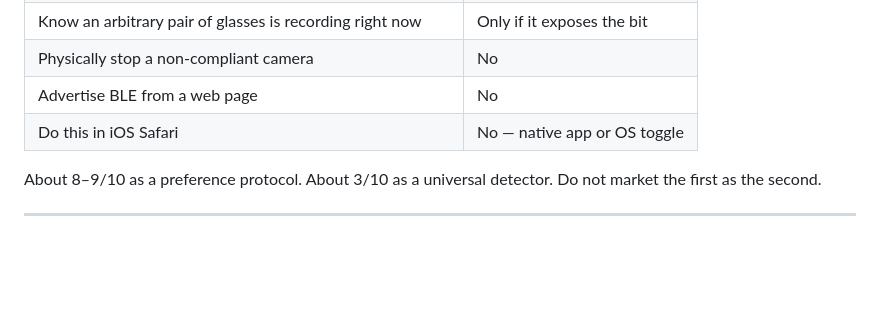
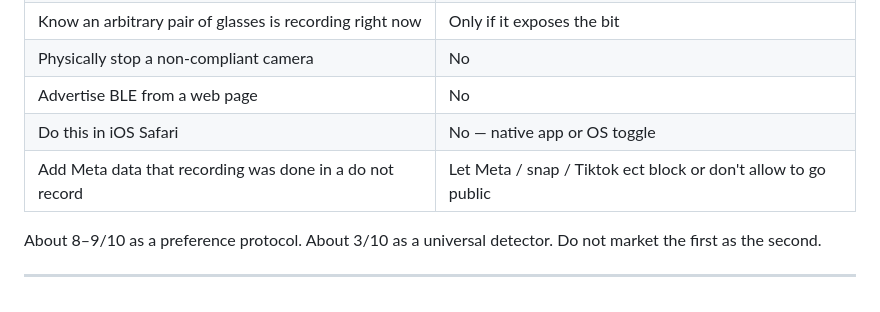
Before and after one commit to Control-C/PMSG, a Markdown page: BLE-bluetooth-privacy-signal/README.md, the part around the change. Drawn GitHub-style; blank space fills up the shorter version.

Commit message:
Update README with metadata recording details
Added information about metadata for recording restrictions.

```diff
--- a/BLE-bluetooth-privacy-signal/README.md
+++ b/BLE-bluetooth-privacy-signal/README.md
@@ -143,6 +143,7 @@ pmsg:capture_state   idle | photo | video | audio | av
 | Physically stop a non-compliant camera | No |
 | Advertise BLE from a web page | No |
 | Do this in iOS Safari | No — native app or OS toggle |
+| Add Meta data that recording was done in a do not record  | Let Meta / snap / Tiktok ect block or don't allow to go public  |
 
 About 8–9/10 as a preference protocol. About 3/10 as a universal detector. Do not market the first as the second.
 
```
